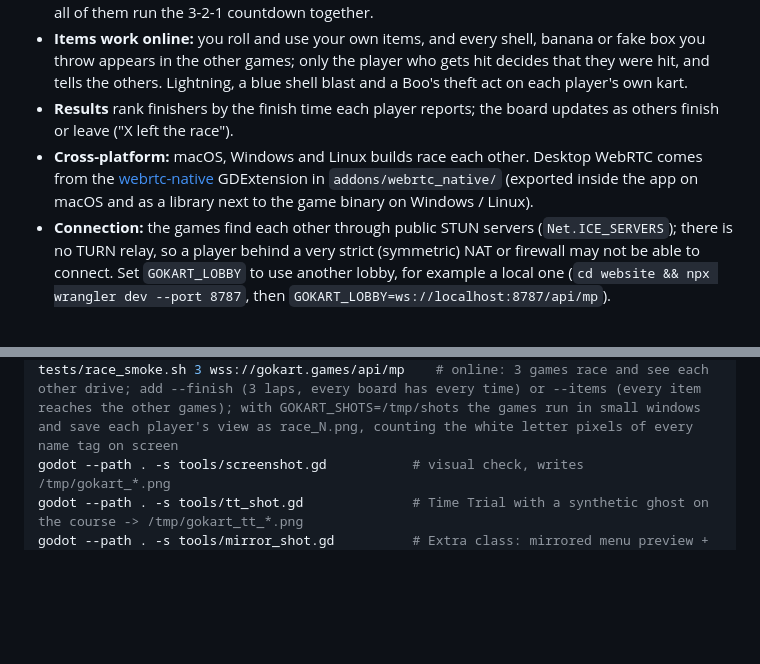
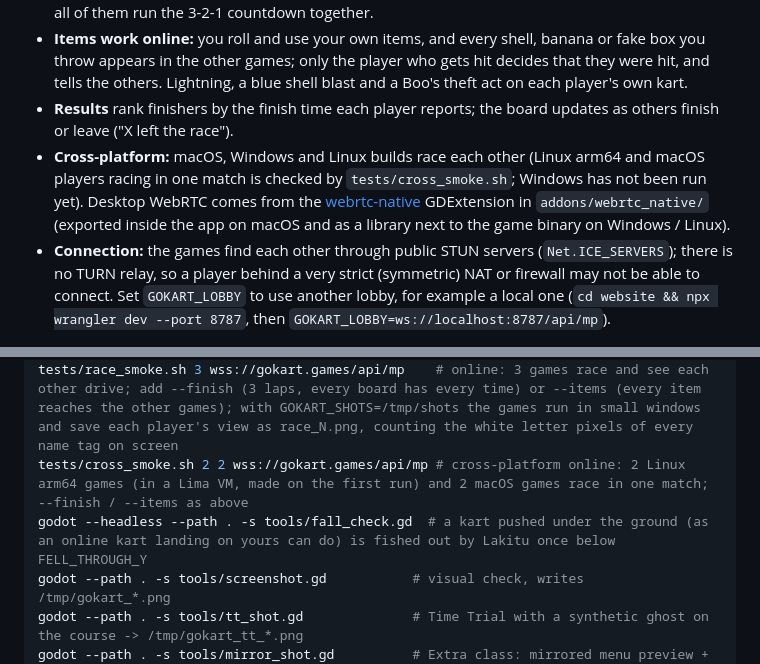
Before and after one commit to AgentiLoop/GoKart, a Markdown page: README.md, 2 parts joined by grey strips. Rendered like a GitHub page; blank space fills up the shorter version.

Commit message:
README: cross_smoke.sh (Linux + macOS players in one online match) and fall_check.gd

```diff
--- a/README.md
+++ b/README.md
@@ -79,7 +79,7 @@ Press **O** on the select screen to open the ONLINE screen. Type your name (it i
 - **Each game drives only its own kart** and sends its position about 30 times a second; the other karts replay those positions 0.1 s in the past, so they move smoothly between packets. The lowest player id is the host and only decides the start: every game says READY, the host answers GO and all of them run the 3-2-1 countdown together.
 - **Items work online:** you roll and use your own items, and every shell, banana or fake box you throw appears in the other games; only the player who gets hit decides that they were hit, and tells the others. Lightning, a blue shell blast and a Boo's theft act on each player's own kart.
 - **Results** rank finishers by the finish time each player reports; the board updates as others finish or leave ("X left the race").
-- **Cross-platform:** macOS, Windows and Linux builds race each other. Desktop WebRTC comes from the [webrtc-native](https://github.com/godotengine/webrtc-native) GDExtension in `addons/webrtc_native/` (exported inside the app on macOS and as a library next to the game binary on Windows / Linux).
+- **Cross-platform:** macOS, Windows and Linux builds race each other (Linux arm64 and macOS players racing in one match is checked by `tests/cross_smoke.sh`; Windows has not been run yet). Desktop WebRTC comes from the [webrtc-native](https://github.com/godotengine/webrtc-native) GDExtension in `addons/webrtc_native/` (exported inside the app on macOS and as a library next to the game binary on Windows / Linux).
 - **Connection:** the games find each other through public STUN servers (`Net.ICE_SERVERS`); there is no TURN relay, so a player behind a very strict (symmetric) NAT or firewall may not be able to connect. Set `GOKART_LOBBY` to use another lobby, for example a local one (`cd website && npx wrangler dev --port 8787`, then `GOKART_LOBBY=ws://localhost:8787/api/mp`).
 
 ## Controls
@@ -157,6 +157,8 @@ godot --headless --path . -s tools/intro_check.gd # Course intro check (menu ->
 tests/net_smoke.sh 3 wss://gokart.games/api/mp     # online: 3 headless games quick-match on the lobby, build the WebRTC mesh and message each other (default lobby: a local wrangler dev on :8787)
 tests/lobby_smoke.sh 3 wss://gokart.games/api/mp   # online: 3 games go through the ONLINE screen (Quick Match, host START NOW) into the online race
 tests/race_smoke.sh 3 wss://gokart.games/api/mp    # online: 3 games race and see each other drive; add --finish (3 laps, every board has every time) or --items (every item reaches the other games); with GOKART_SHOTS=/tmp/shots the games run in small windows and save each player's view as race_N.png, counting the white letter pixels of every name tag on screen
+tests/cross_smoke.sh 2 2 wss://gokart.games/api/mp # cross-platform online: 2 Linux arm64 games (in a Lima VM, made on the first run) and 2 macOS games race in one match; --finish / --items as above
+godot --headless --path . -s tools/fall_check.gd  # a kart pushed under the ground (as an online kart landing on yours can do) is fished out by Lakitu once below FELL_THROUGH_Y
 godot --path . -s tools/screenshot.gd           # visual check, writes /tmp/gokart_*.png
 godot --path . -s tools/tt_shot.gd              # Time Trial with a synthetic ghost on the course -> /tmp/gokart_tt_*.png
 godot --path . -s tools/mirror_shot.gd          # Extra class: mirrored menu preview + race -> /tmp/gokart_mirror_*.png
```
